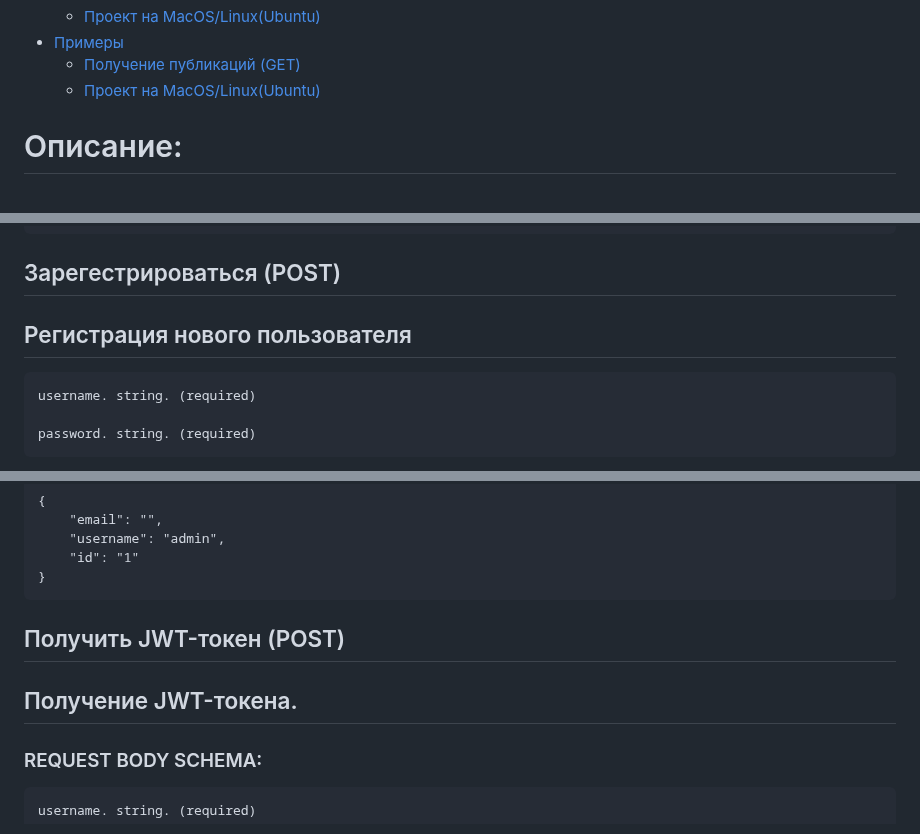
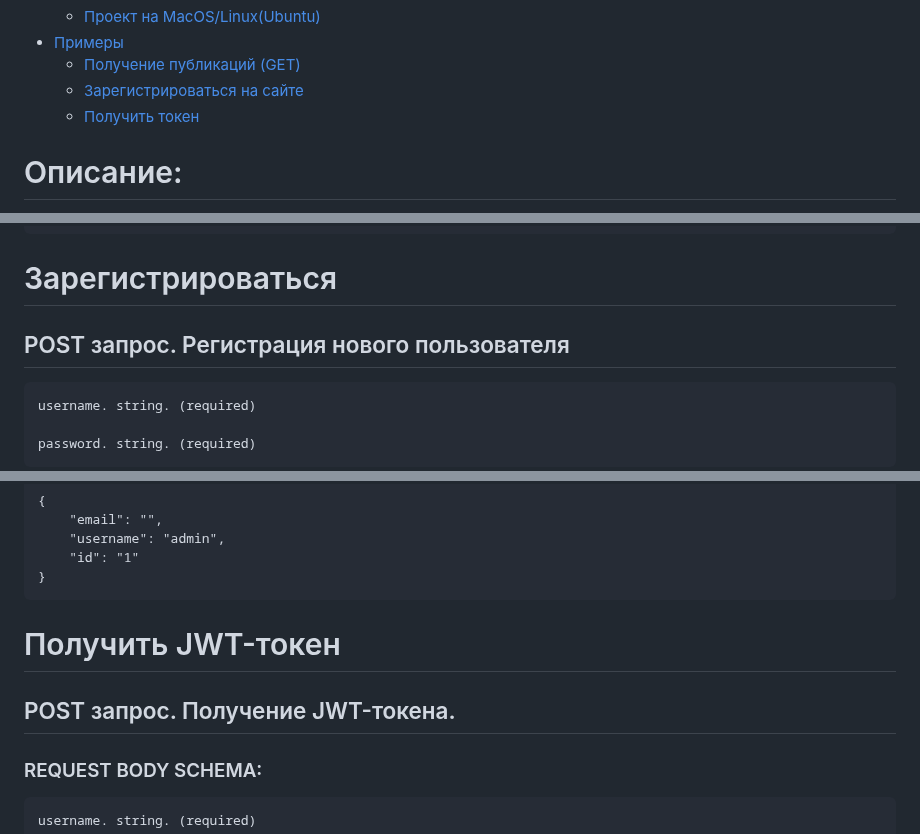
Before and after one commit to AleksandrAndreev103/api_final_yatube, a Markdown page: README.md, 3 parts joined by grey strips. Rendered like a GitHub page.

````diff
--- a/README.md
+++ b/README.md
@@ -20,7 +20,8 @@
    <a href="#Примеры">Примеры</a>
    <ul>
      <li><a href="#Получение-публикаций">Получение публикаций (GET)</a></li>
-     <li><a href="#Проект-на-MacOS">Проект на MacOS/Linux(Ubuntu)</a></li>
+     <li><a href="#Зарегистрироваться">Зарегистрироваться на сайте</a></li>
+     <li><a href="#Получить-JWT-токен">Получить токен</a></li>
    </ul>
  </li>
 
@@ -254,8 +255,8 @@ offset. integer Номер страницы после которой начин
 ]
 ```
 
-## Зарегестрироваться (POST)
-## Регистрация нового пользователя
+# Зарегистрироваться
+## POST запрос. Регистрация нового пользователя
 
 ```
 username. string. (required)
@@ -281,8 +282,8 @@ password. string. (required)
     "id": "1"
 }
 ```
-## Получить JWT-токен (POST)
-## Получение JWT-токена.
+# Получить JWT-токен
+## POST запрос. Получение JWT-токена.
 
 ### REQUEST BODY SCHEMA:
 
````
